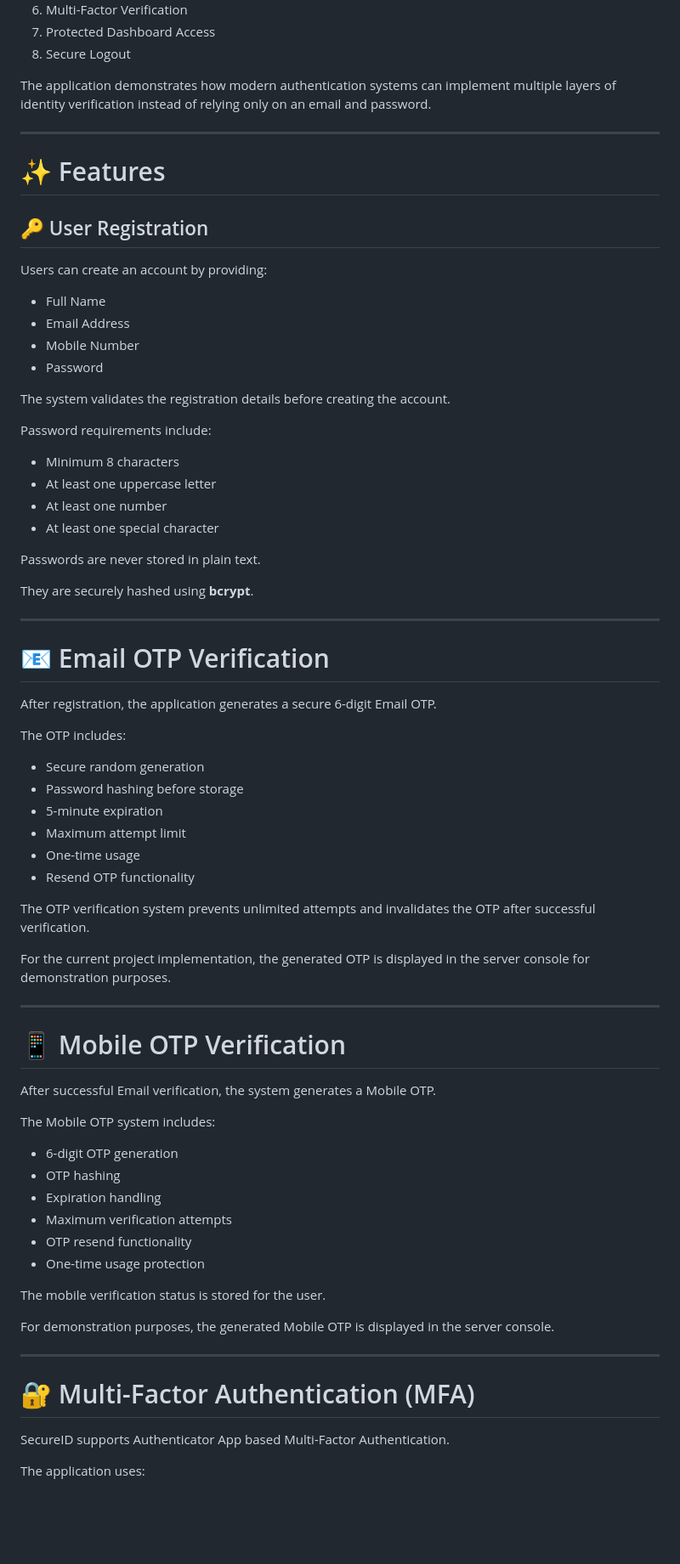
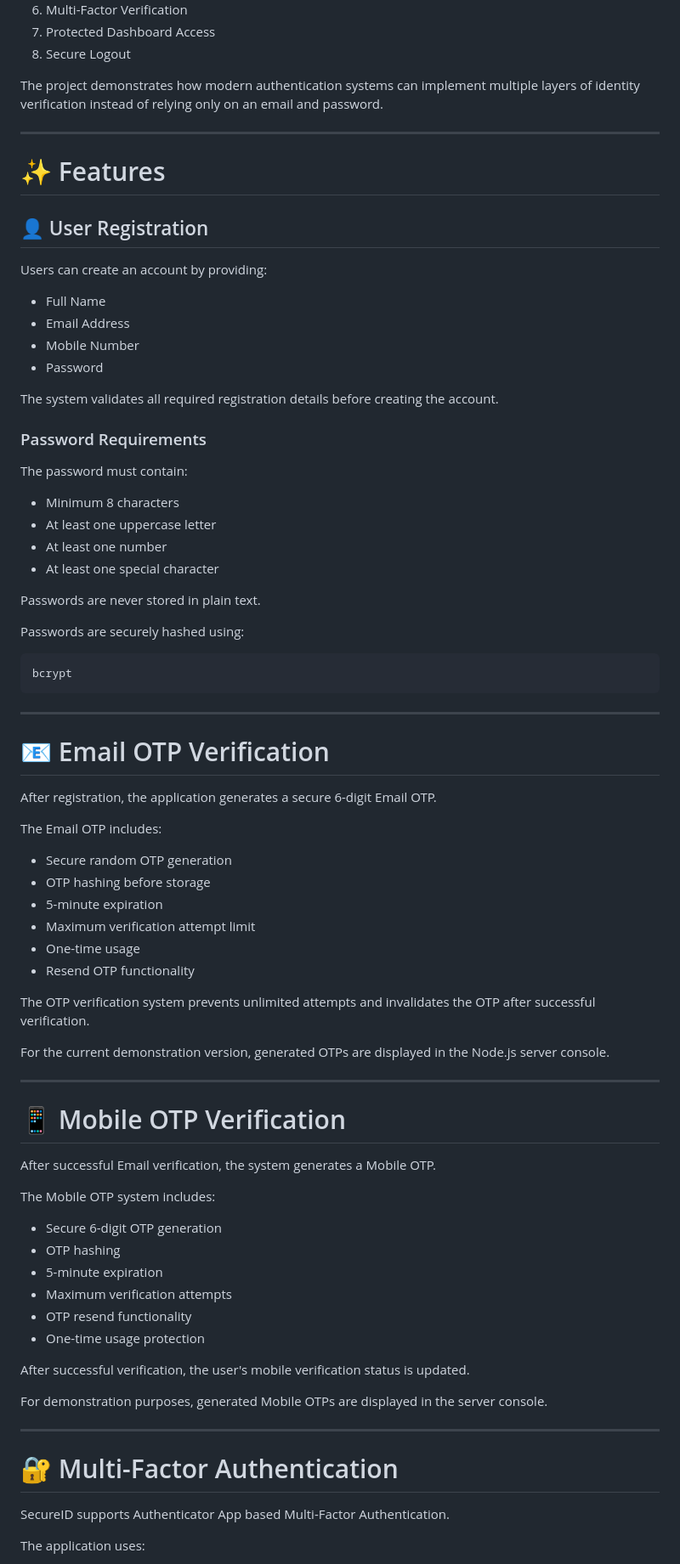
Before and after one commit to MandalaMukesh04/mukesh-secureid, a Markdown page: README.md, the part around one of its changes. Shown at 85% size. GitHub-like rendering; blank space fills up the shorter version.

````diff
--- a/README.md
+++ b/README.md
@@ -33,33 +37,39 @@ The application follows a multi-step authentication process:
 7. Protected Dashboard Access
 8. Secure Logout
 
-The application demonstrates how modern authentication systems can implement multiple layers of identity verification instead of relying only on an email and password.
+The project demonstrates how modern authentication systems can implement multiple layers of identity verification instead of relying only on an email and password.
 
 ---
 
 # ✨ Features
 
-## 🔑 User Registration
+## 👤 User Registration
 
 Users can create an account by providing:
 
-- Full Name
-- Email Address
-- Mobile Number
-- Password
+* Full Name
+* Email Address
+* Mobile Number
+* Password
 
-The system validates the registration details before creating the account.
+The system validates all required registration details before creating the account.
 
-Password requirements include:
+### Password Requirements
 
-- Minimum 8 characters
-- At least one uppercase letter
-- At least one number
-- At least one special character
+The password must contain:
+
+* Minimum 8 characters
+* At least one uppercase letter
+* At least one number
+* At least one special character
 
 Passwords are never stored in plain text.
 
-They are securely hashed using **bcrypt**.
+Passwords are securely hashed using:
+
+```text
+bcrypt
+```
 
 ---
 
@@ -67,18 +77,18 @@ They are securely hashed using **bcrypt**.
 
 After registration, the application generates a secure 6-digit Email OTP.
 
-The OTP includes:
+The Email OTP includes:
 
-- Secure random generation
-- Password hashing before storage
-- 5-minute expiration
-- Maximum attempt limit
-- One-time usage
-- Resend OTP functionality
+* Secure random OTP generation
+* OTP hashing before storage
+* 5-minute expiration
+* Maximum verification attempt limit
+* One-time usage
+* Resend OTP functionality
 
 The OTP verification system prevents unlimited attempts and invalidates the OTP after successful verification.
 
-For the current project implementation, the generated OTP is displayed in the server console for demonstration purposes.
+For the current demonstration version, generated OTPs are displayed in the Node.js server console.
 
 ---
 
@@ -88,20 +98,20 @@ After successful Email verification, the system generates a Mobile OTP.
 
 The Mobile OTP system includes:
 
-- 6-digit OTP generation
-- OTP hashing
-- Expiration handling
-- Maximum verification attempts
-- OTP resend functionality
-- One-time usage protection
+* Secure 6-digit OTP generation
+* OTP hashing
+* 5-minute expiration
+* Maximum verification attempts
+* OTP resend functionality
+* One-time usage protection
 
-The mobile verification status is stored for the user.
+After successful verification, the user's mobile verification status is updated.
 
-For demonstration purposes, the generated Mobile OTP is displayed in the server console.
+For demonstration purposes, generated Mobile OTPs are displayed in the server console.
 
 ---
 
-# 🔐 Multi-Factor Authentication (MFA)
+# 🔐 Multi-Factor Authentication
 
 SecureID supports Authenticator App based Multi-Factor Authentication.
 
````
Also changed, not shown: other parts of README.md (+392 -211 lines).
